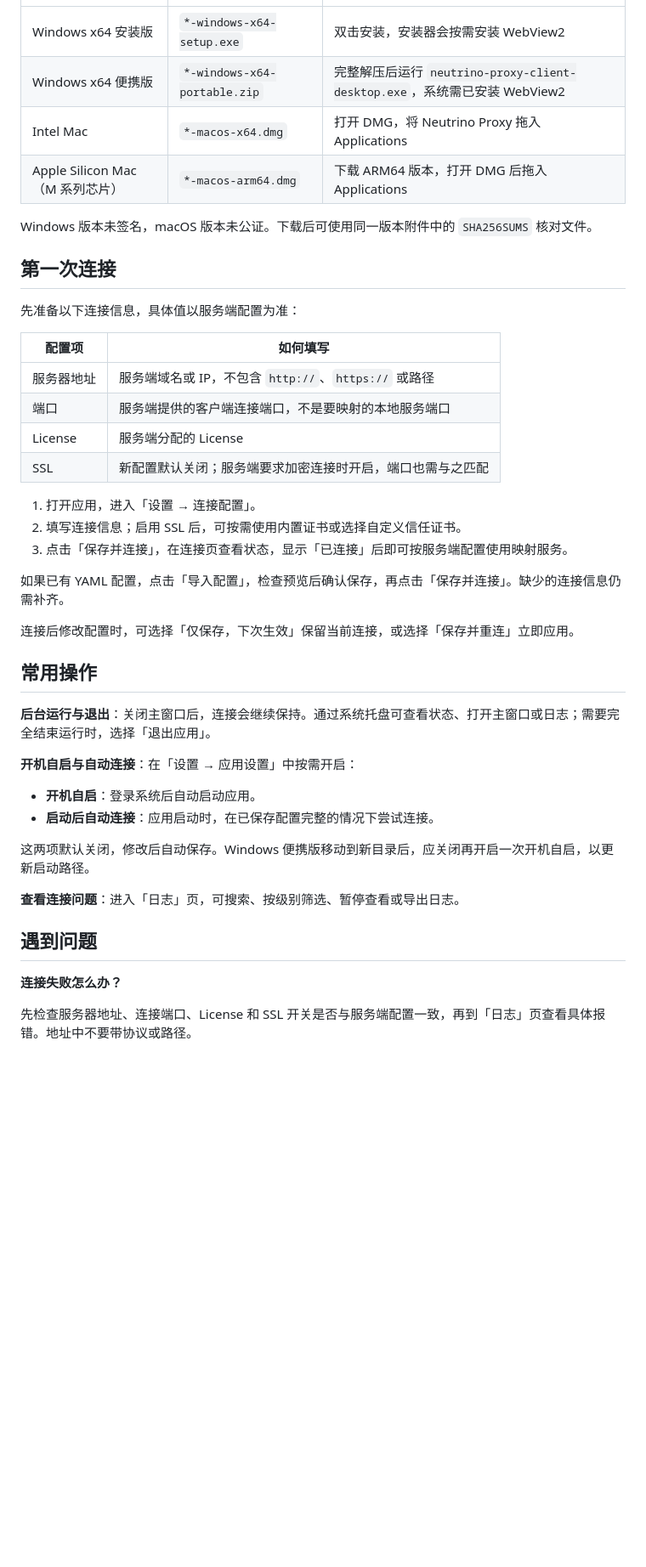
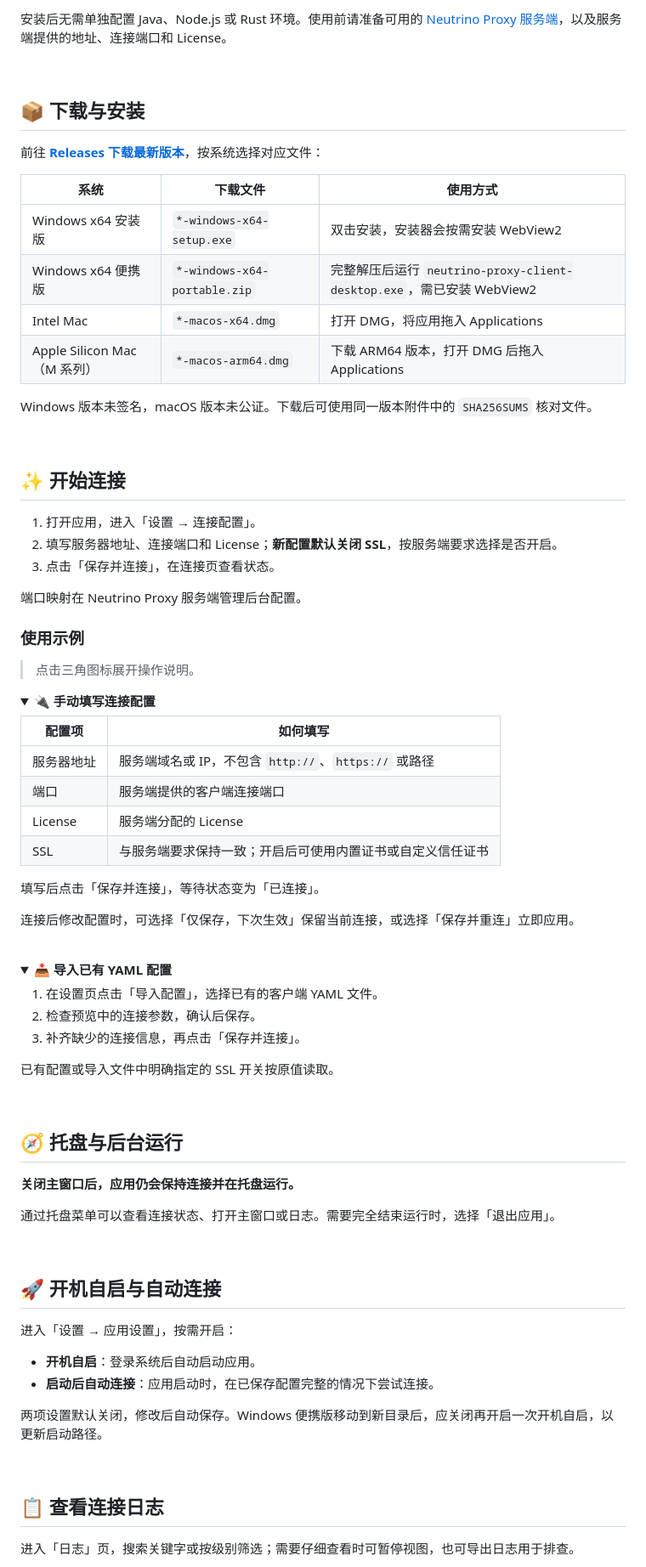
Before and after one commit to ynx-official/neutrino-proxy-client-desktop, a Markdown page: README.md, the part around the change printed below. Shown: that part at 85% size. Drawn GitHub-style; folded sections open; blank space fills up the shorter version.

```diff
--- a/README.md
+++ b/README.md
@@ -27,46 +126,87 @@
+安装后无需单独配置 Java、Node.js 或 Rust 环境。使用前请准备可用的 [Neutrino Proxy 服务端](https://github.com/ynx-official/neutrino-proxy)，以及服务端提供的地址、连接端口和 License。
+
+<br/>
+
+## 📦 下载与安装
+
+前往 **[Releases 下载最新版本](https://github.com/ynx-official/neutrino-proxy-client-desktop/releases/latest)**，按系统选择对应文件：
+
+| 系统 | 下载文件 | 使用方式 |
 | --- | --- | --- |
 | Windows x64 安装版 | `*-windows-x64-setup.exe` | 双击安装，安装器会按需安装 WebView2 |
-| Windows x64 便携版 | `*-windows-x64-portable.zip` | 完整解压后运行 `neutrino-proxy-client-desktop.exe`，系统需已安装 WebView2 |
-| Intel Mac | `*-macos-x64.dmg` | 打开 DMG，将 Neutrino Proxy 拖入 Applications |
-| Apple Silicon Mac（M 系列芯片） | `*-macos-arm64.dmg` | 下载 ARM64 版本，打开 DMG 后拖入 Applications |
+| Windows x64 便携版 | `*-windows-x64-portable.zip` | 完整解压后运行 `neutrino-proxy-client-desktop.exe`，需已安装 WebView2 |
+| Intel Mac | `*-macos-x64.dmg` | 打开 DMG，将应用拖入 Applications |
+| Apple Silicon Mac（M 系列） | `*-macos-arm64.dmg` | 下载 ARM64 版本，打开 DMG 后拖入 Applications |
 
 Windows 版本未签名，macOS 版本未公证。下载后可使用同一版本附件中的 `SHA256SUMS` 核对文件。
 
-## 第一次连接
+<br/>
 
-先准备以下连接信息，具体值以服务端配置为准：
+## ✨ 开始连接
+
+1. 打开应用，进入「设置 → 连接配置」。
+2. 填写服务器地址、连接端口和 License；**新配置默认关闭 SSL**，按服务端要求选择是否开启。
+3. 点击「保存并连接」，在连接页查看状态。
+
+端口映射在 Neutrino Proxy 服务端管理后台配置。
+
+### 使用示例
+
+> 点击三角图标展开操作说明。
+
+<details>
+<summary>🔌 <strong>手动填写连接配置</strong></summary>
 
 | 配置项 | 如何填写 |
 | --- | --- |
 | 服务器地址 | 服务端域名或 IP，不包含 `http://`、`https://` 或路径 |
-| 端口 | 服务端提供的客户端连接端口，不是要映射的本地服务端口 |
+| 端口 | 服务端提供的客户端连接端口 |
 | License | 服务端分配的 License |
-| SSL | 新配置默认关闭；服务端要求加密连接时开启，端口也需与之匹配 |
+| SSL | 与服务端要求保持一致；开启后可使用内置证书或自定义信任证书 |
 
-1. 打开应用，进入「设置 → 连接配置」。
-2. 填写连接信息；启用 SSL 后，可按需使用内置证书或选择自定义信任证书。
-3. 点击「保存并连接」，在连接页查看状态，显示「已连接」后即可按服务端配置使用映射服务。
-
-如果已有 YAML 配置，点击「导入配置」，检查预览后确认保存，再点击「保存并连接」。缺少的连接信息仍需补齐。
+填写后点击「保存并连接」，等待状态变为「已连接」。
 
 连接后修改配置时，可选择「仅保存，下次生效」保留当前连接，或选择「保存并重连」立即应用。
 
-## 常用操作
+</details>
 
-**后台运行与退出**：关闭主窗口后，连接会继续保持。通过系统托盘可查看状态、打开主窗口或日志；需要完全结束运行时，选择「退出应用」。
+<br/>
 
-**开机自启与自动连接**：在「设置 → 应用设置」中按需开启：
+<details>
+<summary>📥 <strong>导入已有 YAML 配置</strong></summary>
+
+1. 在设置页点击「导入配置」，选择已有的客户端 YAML 文件。
+2. 检查预览中的连接参数，确认后保存。
+3. 补齐缺少的连接信息，再点击「保存并连接」。
+
+已有配置或导入文件中明确指定的 SSL 开关按原值读取。
+
+</details>
+
+<br/>
+
+## 🧭 托盘与后台运行
+
+**关闭主窗口后，应用仍会保持连接并在托盘运行。**
+
+通过托盘菜单可以查看连接状态、打开主窗口或日志。需要完全结束运行时，选择「退出应用」。
+
+<br/>
+
+## 🚀 开机自启与自动连接
+
+进入「设置 → 应用设置」，按需开启：
 
 - **开机自启**：登录系统后自动启动应用。
 - **启动后自动连接**：应用启动时，在已保存配置完整的情况下尝试连接。
 
-这两项默认关闭，修改后自动保存。Windows 便携版移动到新目录后，应关闭再开启一次开机自启，以更新启动路径。
+两项设置默认关闭，修改后自动保存。Windows 便携版移动到新目录后，应关闭再开启一次开机自启，以更新启动路径。
 
-**查看连接问题**：进入「日志」页，可搜索、按级别筛选、暂停查看或导出日志。
+<br/>
 
-## 遇到问题
+## 📋 查看连接日志
 
-**连接失败怎么办？**
+进入「日志」页，搜索关键字或按级别筛选；需要仔细查看时可暂停视图，也可导出日志用于排查。
 
-先检查服务器地址、连接端口、License 和 SSL 开关是否与服务端配置一致，再到「日志」页查看具体报错。地址中不要带协议或路径。
+<br/>
 
```
Also changed, not shown: other parts of README.md (+162 -24 lines), assets/client-application-settings.png (added), assets/client-connected.png (added), assets/client-connection-settings.png (added), assets/client-logs.png (added), 2 other files.
